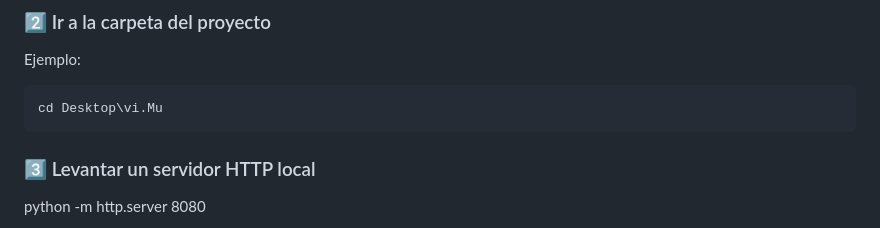
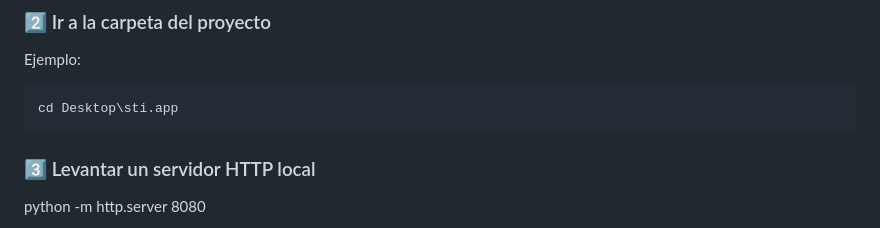
Before and after one commit to llpagrimensura-git/sit.app, a Markdown page: README.md, the part around the change. Rendered like a GitHub page.

Commit message:
Update directory path in README example

````diff
--- a/README.md
+++ b/README.md
@@ -68,7 +68,7 @@ Se puede customizar fácilmente:
 Ejemplo:
 
 ```bat
-cd Desktop\vi.Mu
+cd Desktop\sti.app
 ```
 
 ### 3️⃣ Levantar un servidor HTTP local
````
